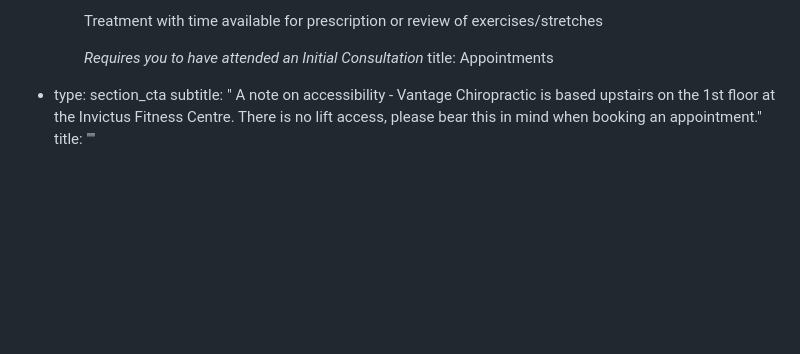
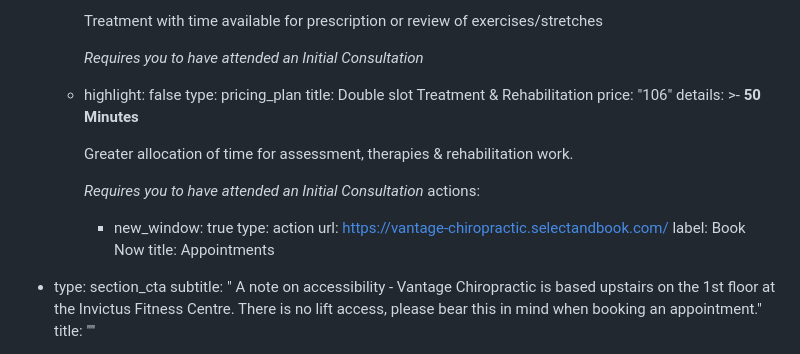
Before and after one commit to bhoptee/trueman-chiro, a Markdown page: src/pages/appointments.md, the part around the change. GitHub-like rendering; blank space fills up the shorter version.

Commit message:
Update Landing Pages “appointments”

```diff
--- a/src/pages/appointments.md
+++ b/src/pages/appointments.md
@@ -43,6 +43,23 @@ sections:
 
 
           *Requires you to have attended an Initial Consultation*
+      - highlight: false
+        type: pricing_plan
+        title: Double slot       Treatment & Rehabilitation
+        price: "106"
+        details: >-
+          **50 Minutes**
+
+
+          Greater allocation of time for assessment, therapies & rehabilitation work.
+
+
+          *Requires you to have attended an Initial Consultation*
+        actions:
+          - new_window: true
+            type: action
+            url: https://vantage-chiropractic.selectandbook.com/
+            label: Book Now
     title: Appointments
   - type: section_cta
     subtitle: " A note on accessibility - Vantage Chiropractic is based upstairs on
```
